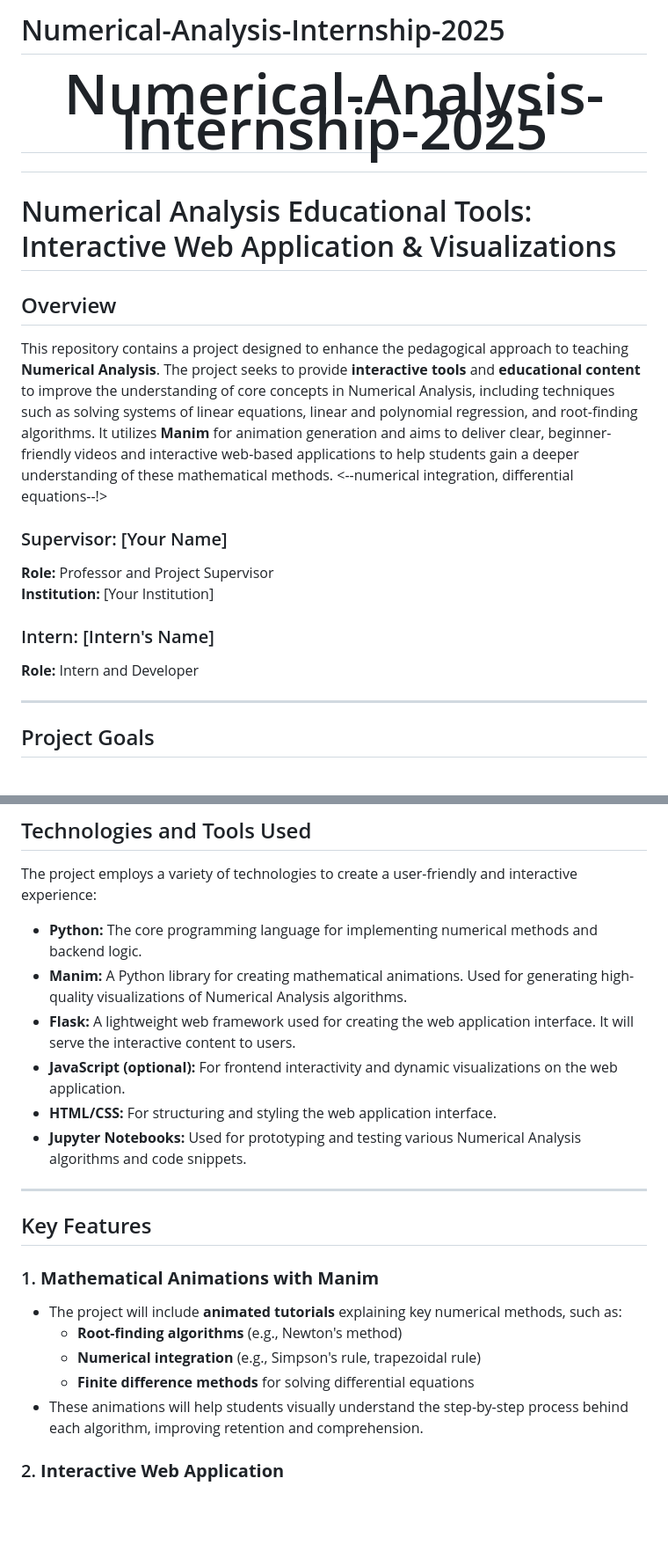
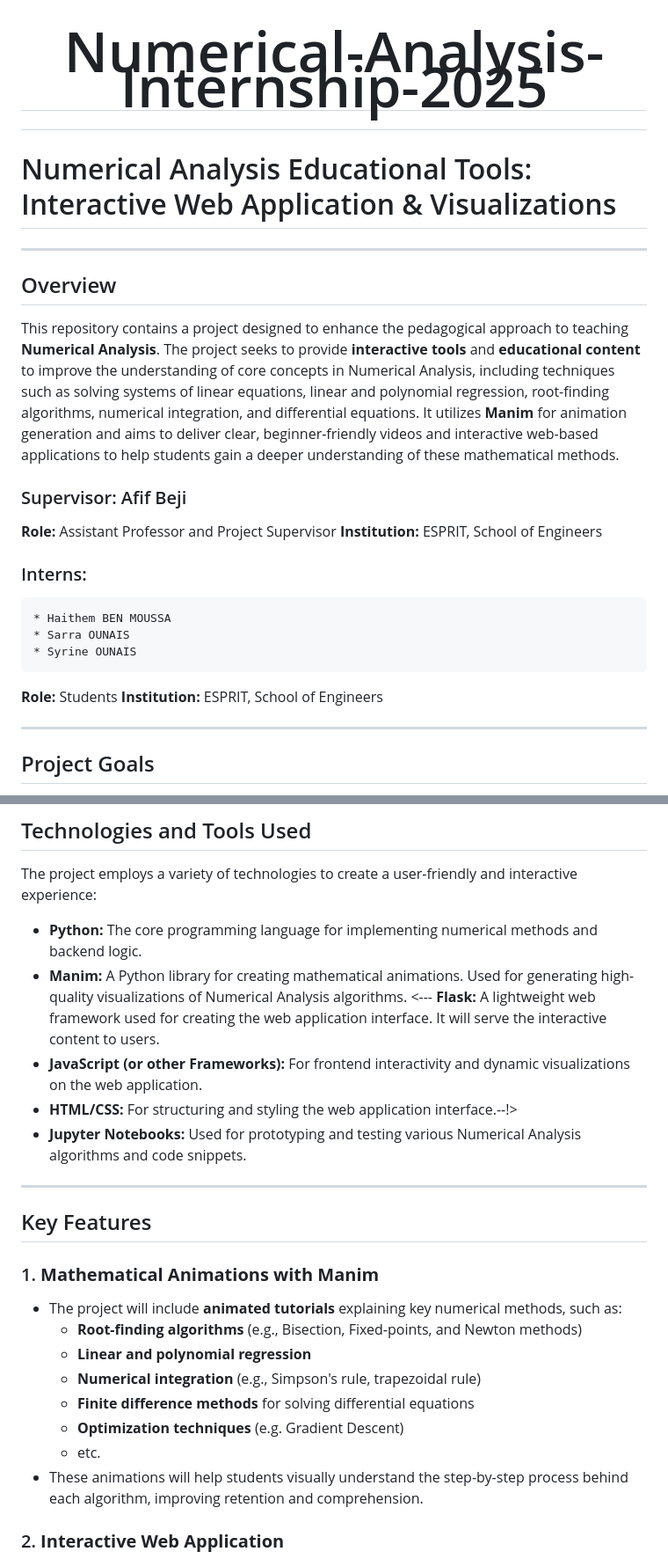
Before and after one commit to AFIFBEJI/Numerical-Analysis-Internship-2025, a Markdown page: README.md, 2 parts joined by grey strips. Shown at 88% size. Rendered like a GitHub page; blank space fills up the shorter version.

```diff
--- a/README.md
+++ b/README.md
@@ -1,19 +1,23 @@
-# <div style="color: red;">Numerical-Analysis-Internship-2025</div>
 # <div align="center"><h1 style="color: red;">Numerical-Analysis-Internship-2025</h1></div>
 
 # Numerical Analysis Educational Tools: Interactive Web Application & Visualizations
 
+---
+
 ## Overview
 
-This repository contains a project designed to enhance the pedagogical approach to teaching **Numerical Analysis**. The project seeks to provide **interactive tools** and **educational content** to improve the understanding of core concepts in Numerical Analysis, including techniques such as solving systems of linear equations, linear and polynomial regression, and root-finding algorithms. It utilizes **Manim** for animation generation and aims to deliver clear, beginner-friendly videos and interactive web-based applications to help students gain a deeper understanding of these mathematical methods.
-<--numerical integration, differential equations--!>
+This repository contains a project designed to enhance the pedagogical approach to teaching **Numerical Analysis**. The project seeks to provide **interactive tools** and **educational content** to improve the understanding of core concepts in Numerical Analysis, including techniques such as solving systems of linear equations, linear and polynomial regression, root-finding algorithms, numerical integration, and differential equations. It utilizes **Manim** for animation generation and aims to deliver clear, beginner-friendly videos and interactive web-based applications to help students gain a deeper understanding of these mathematical methods.
 
-### Supervisor: [Your Name]
-**Role:** Professor and Project Supervisor
-**Institution:** [Your Institution]
+### Supervisor: Afif Beji
+**Role:** Assistant Professor and Project Supervisor
+**Institution:** ESPRIT, School of Engineers
 
-### Intern: [Intern's Name]
-**Role:** Intern and Developer
+### Interns:
+    * Haithem BEN MOUSSA
+    * Sarra OUNAIS
+    * Syrine OUNAIS
+**Role:** Students
+**Institution:** ESPRIT, School of Engineers
 
 ---
 
@@ -44,9 +48,9 @@ The project employs a variety of technologies to create a user-friendly and inte
 
 - **Python:** The core programming language for implementing numerical methods and backend logic.
 - **Manim:** A Python library for creating mathematical animations. Used for generating high-quality visualizations of Numerical Analysis algorithms.
-- **Flask:** A lightweight web framework used for creating the web application interface. It will serve the interactive content to users.
-- **JavaScript (optional):** For frontend interactivity and dynamic visualizations on the web application.
-- **HTML/CSS:** For structuring and styling the web application interface.
+<--- **Flask:** A lightweight web framework used for creating the web application interface. It will serve the interactive content to users.
+- **JavaScript (or other Frameworks):** For frontend interactivity and dynamic visualizations on the web application.
+- **HTML/CSS:** For structuring and styling the web application interface.--!>
 - **Jupyter Notebooks:** Used for prototyping and testing various Numerical Analysis algorithms and code snippets.
 
 ---
@@ -55,9 +59,12 @@ The project employs a variety of technologies to create a user-friendly and inte
 
 ### 1. **Mathematical Animations with Manim**
    - The project will include **animated tutorials** explaining key numerical methods, such as:
-     - **Root-finding algorithms** (e.g., Newton's method)
+     - **Root-finding algorithms** (e.g., Bisection, Fixed-points, and Newton methods)
+     - **Linear and polynomial regression**
      - **Numerical integration** (e.g., Simpson's rule, trapezoidal rule)
      - **Finite difference methods** for solving differential equations
+     - **Optimization techniques** (e.g. Gradient Descent)
+     - etc.
    - These animations will help students visually understand the step-by-step process behind each algorithm, improving retention and comprehension.
 
 ### 2. **Interactive Web Application**
```
